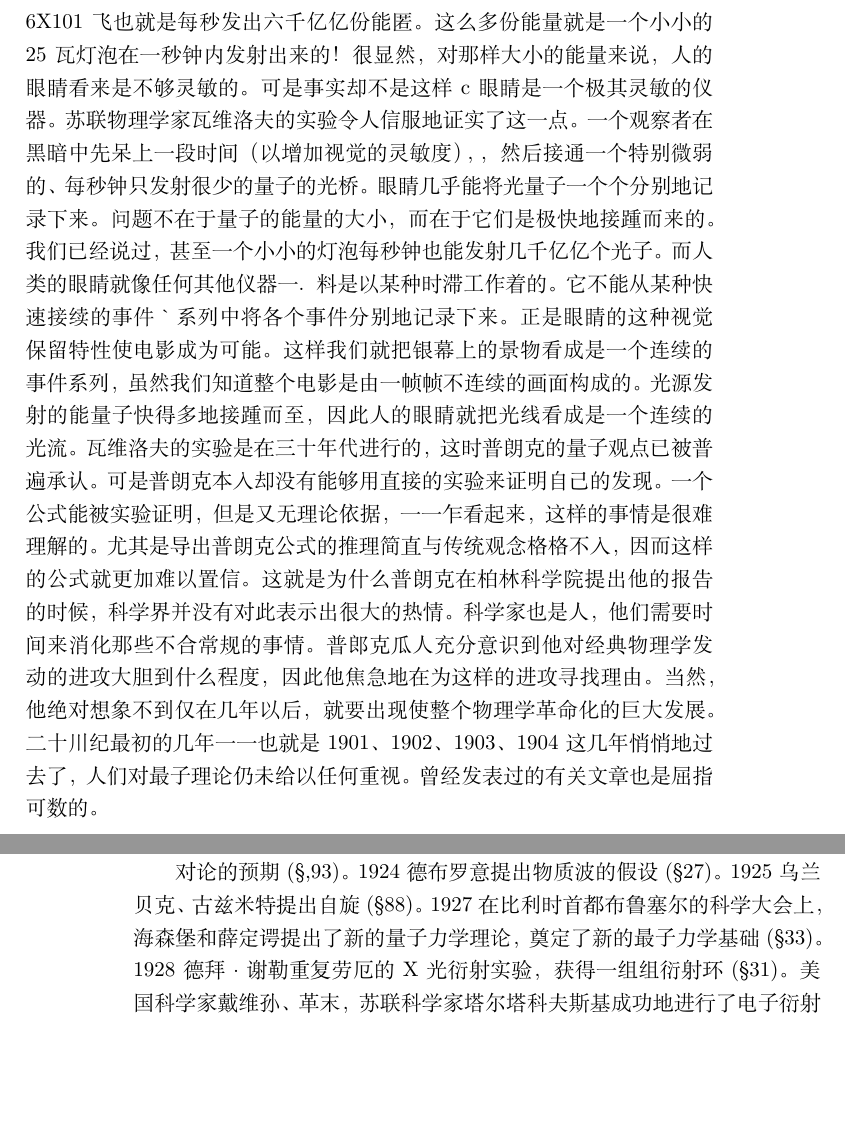
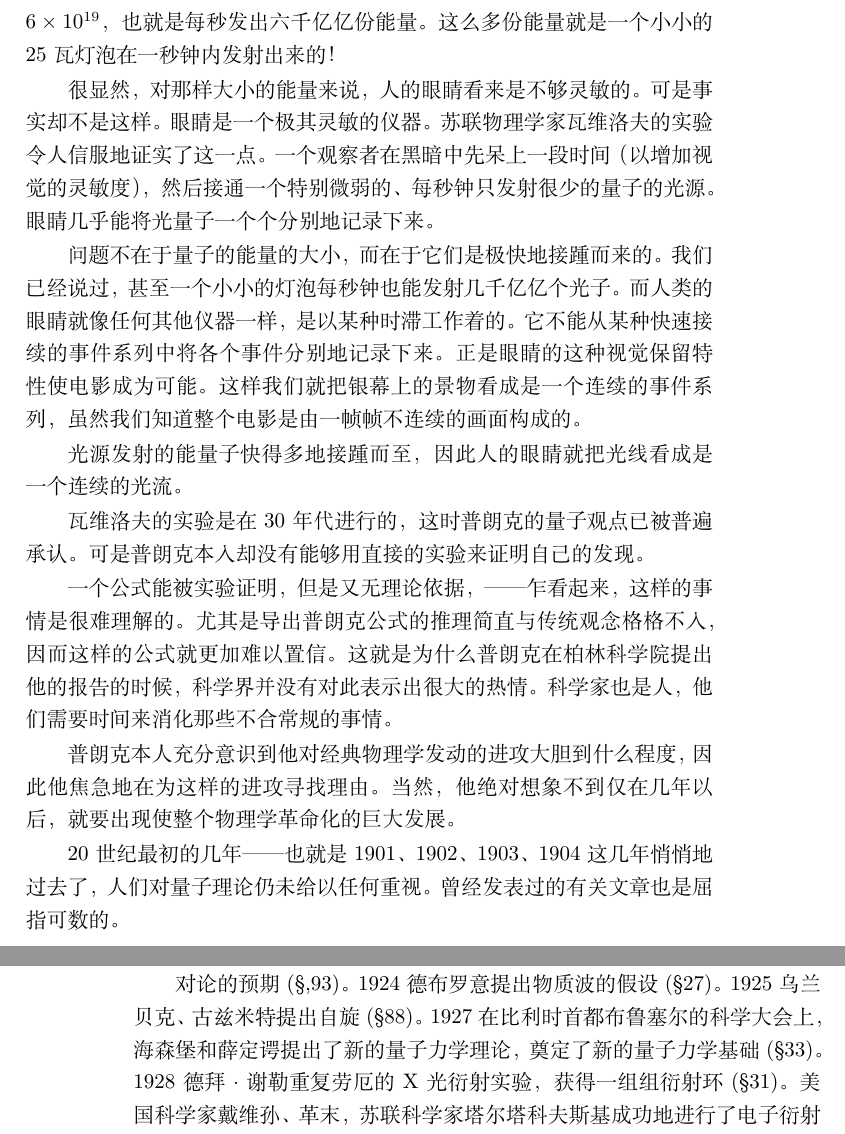
Before and after one commit to geekepub/quantum-mechanics-history, a LaTeX book (book.tex, which reads Contents/chap2.tex, Contents/chap7.tex): two parts of pages 31 and 158 of 158, joined at a grey line, cut at the place of the change, the shorter picture padded with empty space. Compiled offline with XeLaTeX.

Commit message:
update 17

```diff
--- a/Contents/chap2.tex
+++ b/Contents/chap2.tex
@@ -156,17 +156,21 @@ $$E=h \nu$$
 
 这里$E$是这量子的能量：$\nu$是量子的频率；$h$是一个比例常数。对于已知的所有形式的能量而言，这个常数都是一个定值。它就叫作普朗克常数或作用量子。它的数值是 $6 \times 10^{-27}$ 尔格·秒。这个数值尽管很小，可是对物理学家来说，它的价值却非常大。
 
-正是因为景子的数值是这样地微乎其微，因而在我们看来蜡烛或太阳总是发出稳定的光芒。为了说明问题，让我们计算一下25瓦电灯泡每秒发射的最子数。假设发出的光是黄色的，根据普朗克关系，我们得出最子数为6X101飞也就是每秒发出六千亿亿份能匿。这么多份能量就是一个小小的25瓦灯泡在一秒钟内发射出来的！
-很显然，对那样大小的能量来说，人的眼睛看来是不够灵敏的。可是事实却不是这样c眼睛是一个极其灵敏的仪器。苏联物理学家瓦维洛夫的实验令人信服地证实了这一点。一个观察者在黑暗中先呆上一段时间（以增加视觉的灵敏度），
-，然后接通一个特别微弱的、每秒钟只发射很少的量子的光桥。
-眼睛几乎能将光量子一个个分别地记录下来。
-问题不在于量子的能量的大小，而在于它们是极快地接踵而来的。我们已经说过，甚至一个小小的灯泡每秒钟也能发射几千亿亿个光子。而人类的眼睛就像任何其他仪器一
-．料是以某种时滞工作着的。它不能从某种快速接续的事件｀系列中将各个事件分别地记录下来。正是眼睛的这种视觉保留特性使电影成为可能。这样我们就把银幕上的景物看成是一个连续的事件系列，虽然我们知道整个电影是由一帧帧不连续的画面构成的。
+正是因为量子的数值是这样地微乎其微，因而在我们看来蜡烛或太阳总是发出稳定的光芒。为了说明问题，让我们计算一下 25 瓦电灯泡每秒发射的量子数。假设发出的光是黄色的，根据普朗克关系，我们得出量子数为 $ 6 \times 10^{19} $，也就是每秒发出六千亿亿份能量。这么多份能量就是一个小小的 25 瓦灯泡在一秒钟内发射出来的！
+
+很显然，对那样大小的能量来说，人的眼睛看来是不够灵敏的。可是事实却不是这样。眼睛是一个极其灵敏的仪器。苏联物理学家瓦维洛夫的实验令人信服地证实了这一点。一个观察者在黑暗中先呆上一段时间（以增加视觉的灵敏度），然后接通一个特别微弱的、每秒钟只发射很少的量子的光源。眼睛几乎能将光量子一个个分别地记录下来。
+
+问题不在于量子的能量的大小，而在于它们是极快地接踵而来的。我们已经说过，甚至一个小小的灯泡每秒钟也能发射几千亿亿个光子。而人类的眼睛就像任何其他仪器一样，是以某种时滞工作着的。它不能从某种快速接续的事件系列中将各个事件分别地记录下来。正是眼睛的这种视觉保留特性使电影成为可能。这样我们就把银幕上的景物看成是一个连续的事件系列，虽然我们知道整个电影是由一帧帧不连续的画面构成的。
+
 光源发射的能量子快得多地接踵而至，因此人的眼睛就把光线看成是一个连续的光流。
-瓦维洛夫的实验是在三十年代进行的，这时普朗克的量子观点已被普遍承认。可是普朗克本入却没有能够用直接的实验来证明自己的发现。
-一个公式能被实验证明，但是又无理论依据，一一乍看起来，这样的事情是很难理解的。尤其是导出普朗克公式的推理简直与传统观念格格不入，因而这样的公式就更加难以置信。这就是为什么普朗克在柏林科学院提出他的报告的时候，科学界并没有对此表示出很大的热情。科学家也是人，他们需要时间来消化那些不合常规的事情。
-普郎克瓜人充分意识到他对经典物理学发动的进攻大胆到什么程度，因此他焦急地在为这样的进攻寻找理由。当然，他绝对想象不到仅在几年以后，就要出现使整个物理学革命化的巨大发展。
-二十川纪最初的几年一一也就是1901、1902、1903、1904这几年悄悄地过去了，人们对最子理论仍未给以任何重视。曾经发表过的有关文章也是屈指可数的。
+
+瓦维洛夫的实验是在 30 年代进行的，这时普朗克的量子观点已被普遍承认。可是普朗克本入却没有能够用直接的实验来证明自己的发现。
+
+一个公式能被实验证明，但是又无理论依据，——乍看起来，这样的事情是很难理解的。尤其是导出普朗克公式的推理简直与传统观念格格不入，因而这样的公式就更加难以置信。这就是为什么普朗克在柏林科学院提出他的报告的时候，科学界并没有对此表示出很大的热情。科学家也是人，他们需要时间来消化那些不合常规的事情。
+
+普朗克本人充分意识到他对经典物理学发动的进攻大胆到什么程度，因此他焦急地在为这样的进攻寻找理由。当然，他绝对想象不到仅在几年以后，就要出现使整个物理学革命化的巨大发展。
+
+20 世纪最初的几年——也就是 1901、1902、1903、1904 这几年悄悄地过去了，人们对量子理论仍未给以任何重视。曾经发表过的有关文章也是屈指可数的。
 
 \section{一个无法解释的现象}
 
--- a/Contents/chap7.tex
+++ b/Contents/chap7.tex
@@ -286,7 +286,7 @@ III量子力学发展大事记
 1924德布罗意提出物质波的假设(§27)。
 1925乌兰贝克、古兹米特提出自旋(§88)。
 1927在比利时首都布鲁塞尔的科学大会上，海森堡和薛定
-谔提出了新的量子力学理论，奠定了新的最子力学基
+谔提出了新的量子力学理论，奠定了新的量子力学基
 础(§33)。
 1928德拜·谢勒重复劳厄的X光衍射实验，获得一组组衍
 射环(§31)。
```
Also changed, not shown: Contents/chap4.tex (+2 -2 lines), Contents/chap5.tex (+1 -1 lines), Contents/chap6.tex (+2 -2 lines), book.pdf, Contents/chap7.tex (12 more changed lines), 2 other files.
